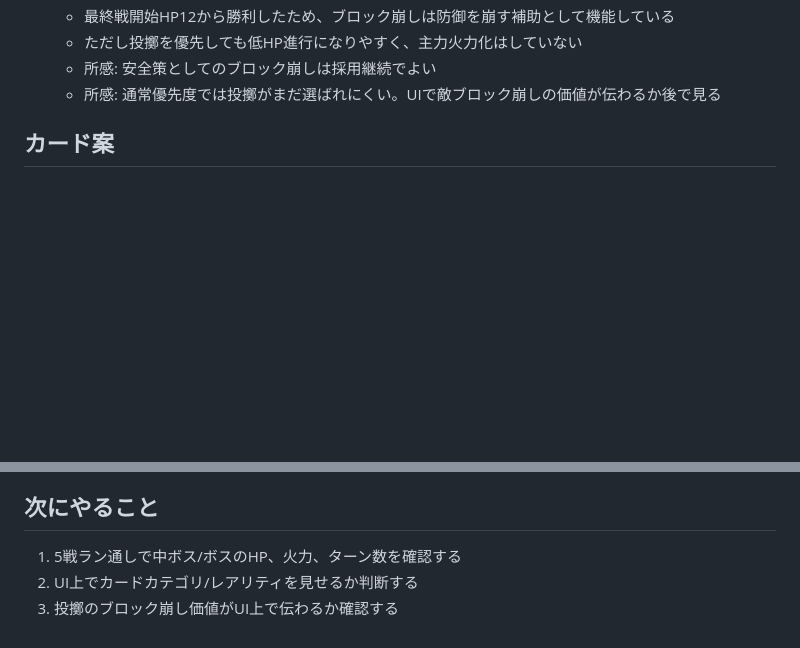
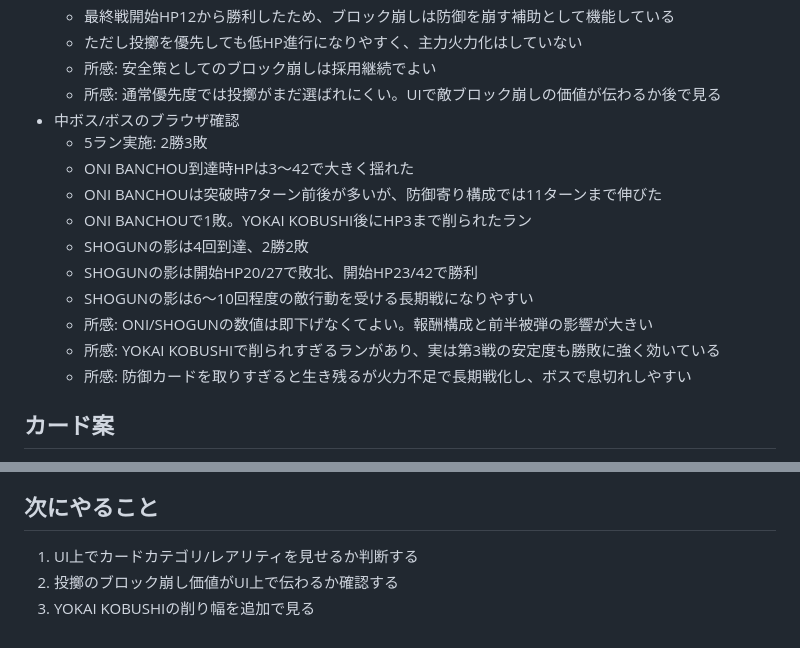
Before and after one commit to saiteu/nin-joe-arakure-island, a Markdown page: docs/session-handoff.md, 2 parts joined by grey strips. Rendered like a GitHub page; blank space fills up the shorter version.

Commit message:
Record miniboss boss pacing test

```diff
--- a/docs/session-handoff.md
+++ b/docs/session-handoff.md
@@ -136,6 +136,17 @@
   - ただし投擲を優先しても低HP進行になりやすく、主力火力化はしていない
   - 所感: 安全策としてのブロック崩しは採用継続でよい
   - 所感: 通常優先度では投擲がまだ選ばれにくい。UIで敵ブロック崩しの価値が伝わるか後で見る
+- 中ボス/ボスのブラウザ確認
+  - 5ラン実施: 2勝3敗
+  - ONI BANCHOU到達時HPは3〜42で大きく揺れた
+  - ONI BANCHOUは突破時7ターン前後が多いが、防御寄り構成では11ターンまで伸びた
+  - ONI BANCHOUで1敗。YOKAI KOBUSHI後にHP3まで削られたラン
+  - SHOGUNの影は4回到達、2勝2敗
+  - SHOGUNの影は開始HP20/27で敗北、開始HP23/42で勝利
+  - SHOGUNの影は6〜10回程度の敵行動を受ける長期戦になりやすい
+  - 所感: ONI/SHOGUNの数値は即下げなくてよい。報酬構成と前半被弾の影響が大きい
+  - 所感: YOKAI KOBUSHIで削られすぎるランがあり、実は第3戦の安定度も勝敗に強く効いている
+  - 所感: 防御カードを取りすぎると生き残るが火力不足で長期戦化し、ボスで息切れしやすい
 
 ## カード案
 
@@ -158,6 +169,6 @@
 
 ## 次にやること
 
-1. 5戦ラン通しで中ボス/ボスのHP、火力、ターン数を確認する
-2. UI上でカードカテゴリ/レアリティを見せるか判断する
-3. 投擲のブロック崩し価値がUI上で伝わるか確認する
+1. UI上でカードカテゴリ/レアリティを見せるか判断する
+2. 投擲のブロック崩し価値がUI上で伝わるか確認する
+3. YOKAI KOBUSHIの削り幅を追加で見る
```
